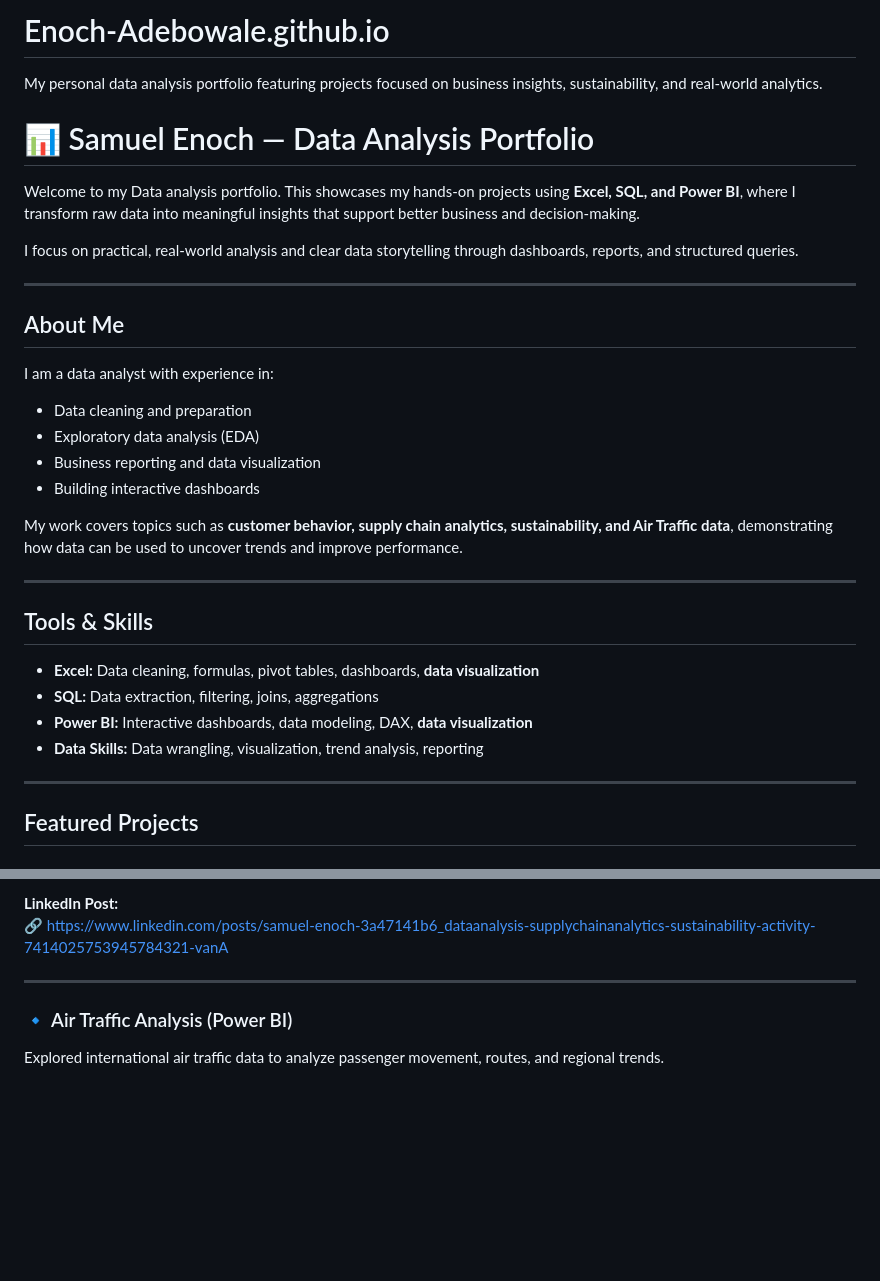
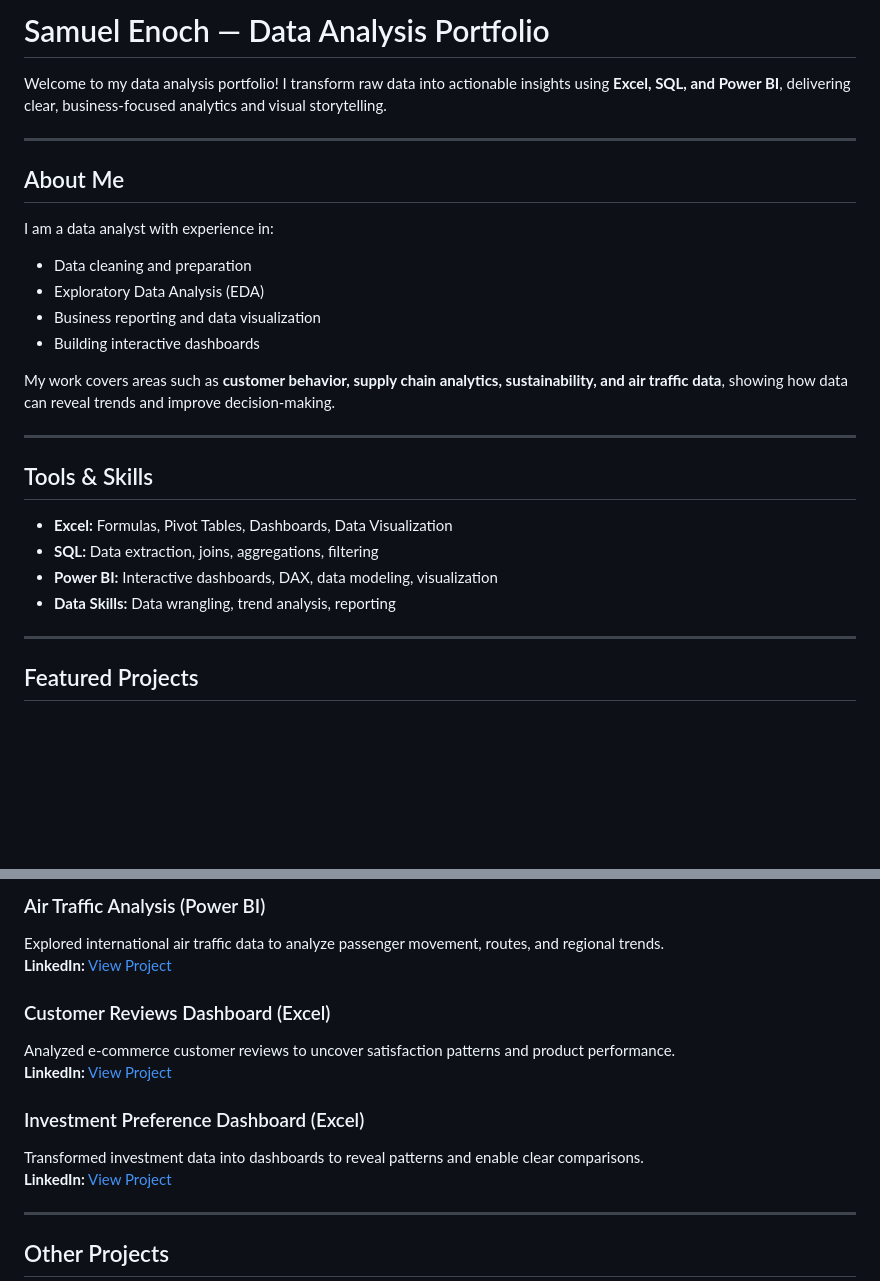
Before and after one commit to timiDeveloper/Enoch-Adebowale.github.io, a Markdown page: README.md, 2 parts joined by grey strips. GitHub-like rendering; blank space fills up the shorter version.

```diff
--- a/README.md
+++ b/README.md
@@ -1,33 +1,30 @@
-# Enoch-Adebowale.github.io
-My personal data analysis portfolio featuring projects focused on business insights, sustainability, and real-world analytics.
-# 📊 Samuel Enoch — Data Analysis Portfolio
+# Samuel Enoch — Data Analysis Portfolio
 
-Welcome to my Data analysis portfolio. This showcases my hands-on projects using **Excel, SQL, and Power BI**, where I transform raw data into meaningful insights that support better business and decision-making.
-
-I focus on practical, real-world analysis and clear data storytelling through dashboards, reports, and structured queries.
+Welcome to my data analysis portfolio! I transform raw data into actionable insights using **Excel, SQL, and Power BI**, delivering clear, business-focused analytics and visual storytelling.
 
 ---
 
-##  About Me
+## About Me
 
 I am a data analyst with experience in:
+
 - Data cleaning and preparation
-- Exploratory data analysis (EDA)
+- Exploratory Data Analysis (EDA)
 - Business reporting and data visualization
 - Building interactive dashboards
 
-My work covers topics such as **customer behavior, supply chain analytics, sustainability, and Air Traffic data**, demonstrating how data can be used to uncover trends and improve performance.
+My work covers areas such as **customer behavior, supply chain analytics, sustainability, and air traffic data**, showing how data can reveal trends and improve decision-making.
 
 ---
 
-##  Tools & Skills
+## Tools & Skills
 
-- **Excel:** Data cleaning, formulas, pivot tables, dashboards, **data visualization**
-- **SQL:** Data extraction, filtering, joins, aggregations
-- **Power BI:** Interactive dashboards, data modeling, DAX, **data visualization**
-- **Data Skills:** Data wrangling, visualization, trend analysis, reporting
+- **Excel:** Formulas, Pivot Tables, Dashboards, Data Visualization
+- **SQL:** Data extraction, joins, aggregations, filtering
+- **Power BI:** Interactive dashboards, DAX, data modeling, visualization
+- **Data Skills:** Data wrangling, trend analysis, reporting
 
 ---
 
-##  Featured Projects
+## Featured Projects
 
@@ -36,9 +34,17 @@ Analyzed supply chain emissions to identify environmental impact and key sustain
 
-**LinkedIn Post:**
-🔗 https://www.linkedin.com/posts/samuel-enoch-3a47141b6_dataanalysis-supplychainanalytics-sustainability-activity-7414025753945784321-vanA
+### Air Traffic Analysis (Power BI)
+Explored international air traffic data to analyze passenger movement, routes, and regional trends.
+**LinkedIn:** [View Project](https://www.linkedin.com/posts/samuel-enoch-3a47141b6_dataanalysis-aviationdata-airtraffic-activity-7408422478781247488-fmbt)
+
+### Customer Reviews Dashboard (Excel)
+Analyzed e-commerce customer reviews to uncover satisfaction patterns and product performance.
+**LinkedIn:** [View Project](https://www.linkedin.com/posts/samuel-enoch-3a47141b6_dataanalytics-customerinsights-ecommerceanalytics-activity-7414017616618352640-aJBE)
+
+### Investment Preference Dashboard (Excel)
+Transformed investment data into dashboards to reveal patterns and enable clear comparisons.
+**LinkedIn:** [View Project](https://www.linkedin.com/posts/samuel-enoch-3a47141b6_investmentpreferences-datavisualization-businessintelligence-activity-7414024194491043840-OeVX)
 
 ---
 
-### 🔹 Air Traffic Analysis (Power BI)
-Explored international air traffic data to analyze passenger movement, routes, and regional trends.
+## Other Projects
 
```
Also changed, not shown: other parts of README.md (+16 -57 lines).
